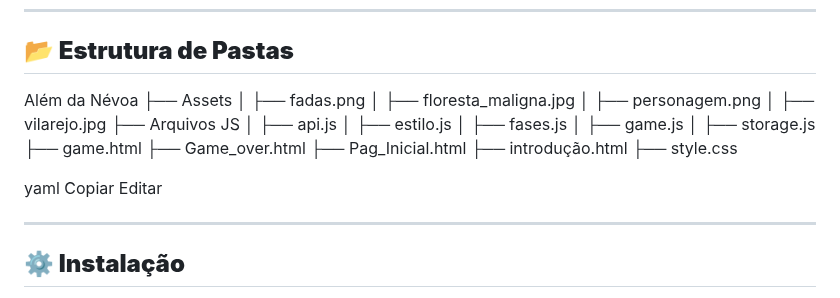
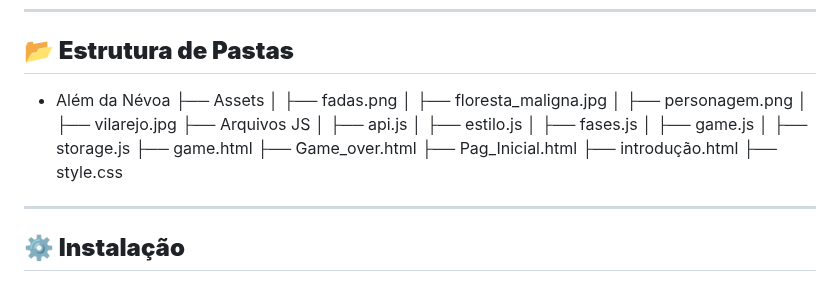
Before and after one commit to higor-f/Al-m-da-Nevoa, a Markdown page: README.md, the part around the change. Rendered like a GitHub page.

```diff
--- a/README.md
+++ b/README.md
@@ -66,11 +66,24 @@ Este projeto foi desenvolvido utilizando as seguintes tecnologias:
 
 ## **📂 Estrutura de Pastas**
 
-Além da Névoa ├── Assets │ ├── fadas.png │ ├── floresta_maligna.jpg │ ├── personagem.png │ ├── vilarejo.jpg ├── Arquivos JS │ ├── api.js │ ├── estilo.js │ ├── fases.js │ ├── game.js │ ├── storage.js ├── game.html ├── Game_over.html ├── Pag_Inicial.html ├── introdução.html ├── style.css
+- Além da Névoa
+    ├── Assets
+    │   ├── fadas.png
+    │   ├── floresta_maligna.jpg
+    │   ├── personagem.png
+    │   ├── vilarejo.jpg
+    ├── Arquivos JS
+    │   ├── api.js
+    │   ├── estilo.js
+    │   ├── fases.js
+    │   ├── game.js
+    │   ├── storage.js
+    ├── game.html
+    ├── Game_over.html
+    ├── Pag_Inicial.html
+    ├── introdução.html
+    ├── style.css
 
-yaml
-Copiar
-Editar
 
 ---
 
```
